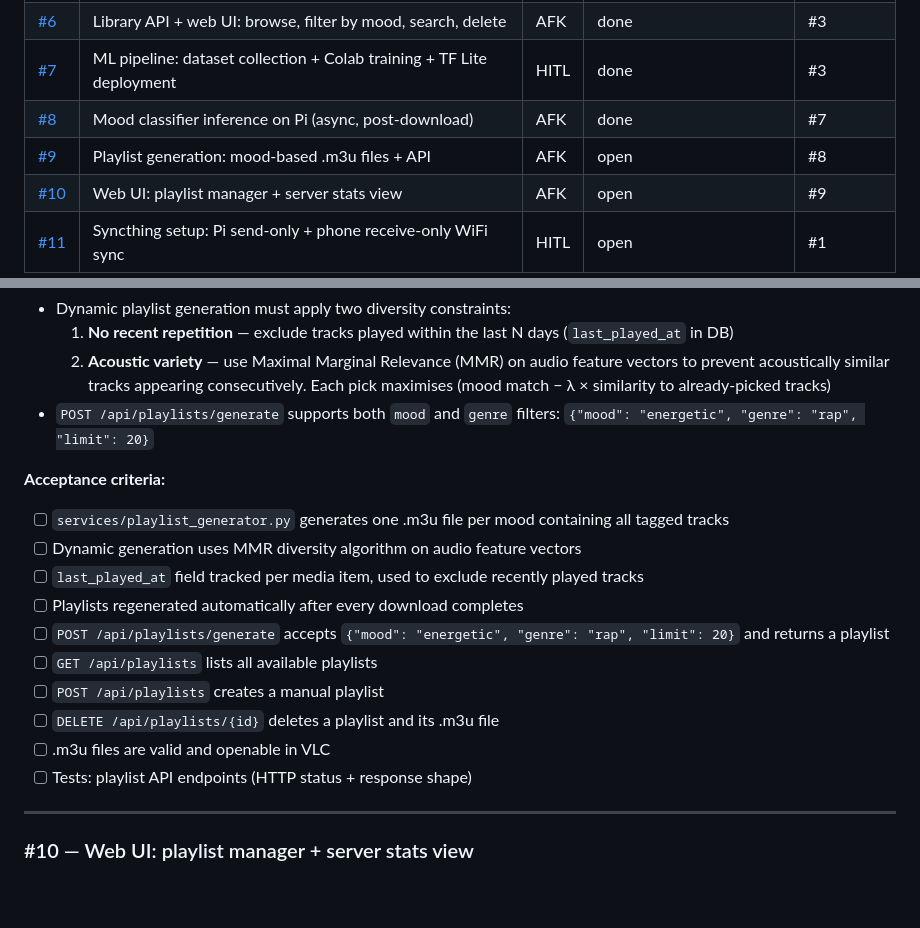
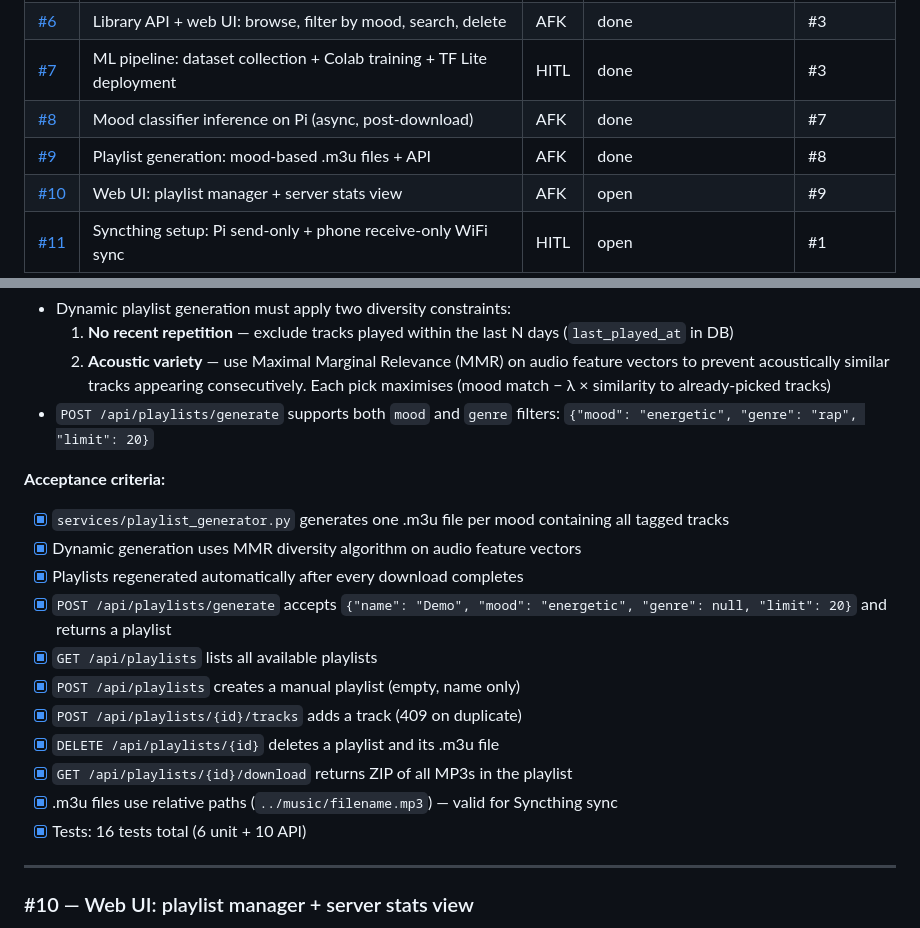
Before and after one commit to DAdam97/mediasync, a Markdown page: wiki/progress/issues.md, 2 parts joined by grey strips. Rendered like a GitHub page; blank space fills up the shorter version.

```diff
--- a/wiki/progress/issues.md
+++ b/wiki/progress/issues.md
@@ -23,7 +23,7 @@ Update the Status column and `updated` date whenever an issue is closed.
 | [#6](https://github.com/DAdam97/mediasync/issues/6) | Library API + web UI: browse, filter by mood, search, delete | AFK | done | #3 |
 | [#7](https://github.com/DAdam97/mediasync/issues/7) | ML pipeline: dataset collection + Colab training + TF Lite deployment | HITL | done | #3 |
 | [#8](https://github.com/DAdam97/mediasync/issues/8) | Mood classifier inference on Pi (async, post-download) | AFK | done | #7 |
-| [#9](https://github.com/DAdam97/mediasync/issues/9) | Playlist generation: mood-based .m3u files + API | AFK | open | #8 |
+| [#9](https://github.com/DAdam97/mediasync/issues/9) | Playlist generation: mood-based .m3u files + API | AFK | done | #8 |
 | [#10](https://github.com/DAdam97/mediasync/issues/10) | Web UI: playlist manager + server stats view | AFK | open | #9 |
 | [#11](https://github.com/DAdam97/mediasync/issues/11) | Syncthing setup: Pi send-only + phone receive-only WiFi sync | HITL | open | #1 |
 
@@ -194,16 +194,17 @@ Update the Status column and `updated` date whenever an issue is closed.
 - `POST /api/playlists/generate` supports both `mood` and `genre` filters: `{"mood": "energetic", "genre": "rap", "limit": 20}`
 
 **Acceptance criteria:**
-- [ ] `services/playlist_generator.py` generates one .m3u file per mood containing all tagged tracks
-- [ ] Dynamic generation uses MMR diversity algorithm on audio feature vectors
-- [ ] `last_played_at` field tracked per media item, used to exclude recently played tracks
-- [ ] Playlists regenerated automatically after every download completes
-- [ ] `POST /api/playlists/generate` accepts `{"mood": "energetic", "genre": "rap", "limit": 20}` and returns a playlist
-- [ ] `GET /api/playlists` lists all available playlists
-- [ ] `POST /api/playlists` creates a manual playlist
-- [ ] `DELETE /api/playlists/{id}` deletes a playlist and its .m3u file
-- [ ] .m3u files are valid and openable in VLC
-- [ ] Tests: playlist API endpoints (HTTP status + response shape)
+- [x] `services/playlist_generator.py` generates one .m3u file per mood containing all tagged tracks
+- [x] Dynamic generation uses MMR diversity algorithm on audio feature vectors
+- [x] Playlists regenerated automatically after every download completes
+- [x] `POST /api/playlists/generate` accepts `{"name": "Demo", "mood": "energetic", "genre": null, "limit": 20}` and returns a playlist
+- [x] `GET /api/playlists` lists all available playlists
+- [x] `POST /api/playlists` creates a manual playlist (empty, name only)
+- [x] `POST /api/playlists/{id}/tracks` adds a track (409 on duplicate)
+- [x] `DELETE /api/playlists/{id}` deletes a playlist and its .m3u file
+- [x] `GET /api/playlists/{id}/download` returns ZIP of all MP3s in the playlist
+- [x] .m3u files use relative paths (`../music/filename.mp3`) — valid for Syncthing sync
+- [x] Tests: 16 tests total (6 unit + 10 API)
 
 ---
 
```
Also changed, not shown: wiki/log.md (+15 -0 lines).
